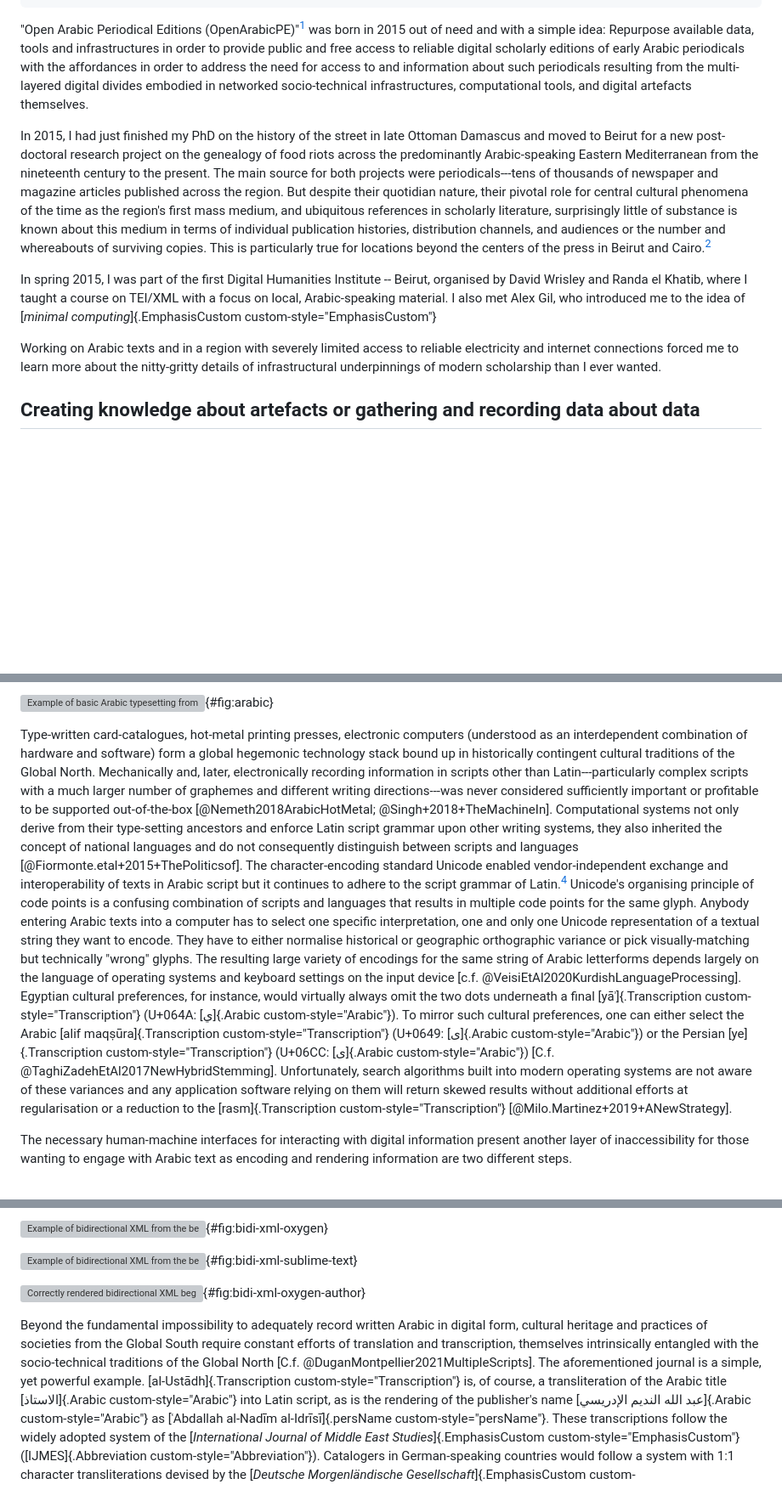
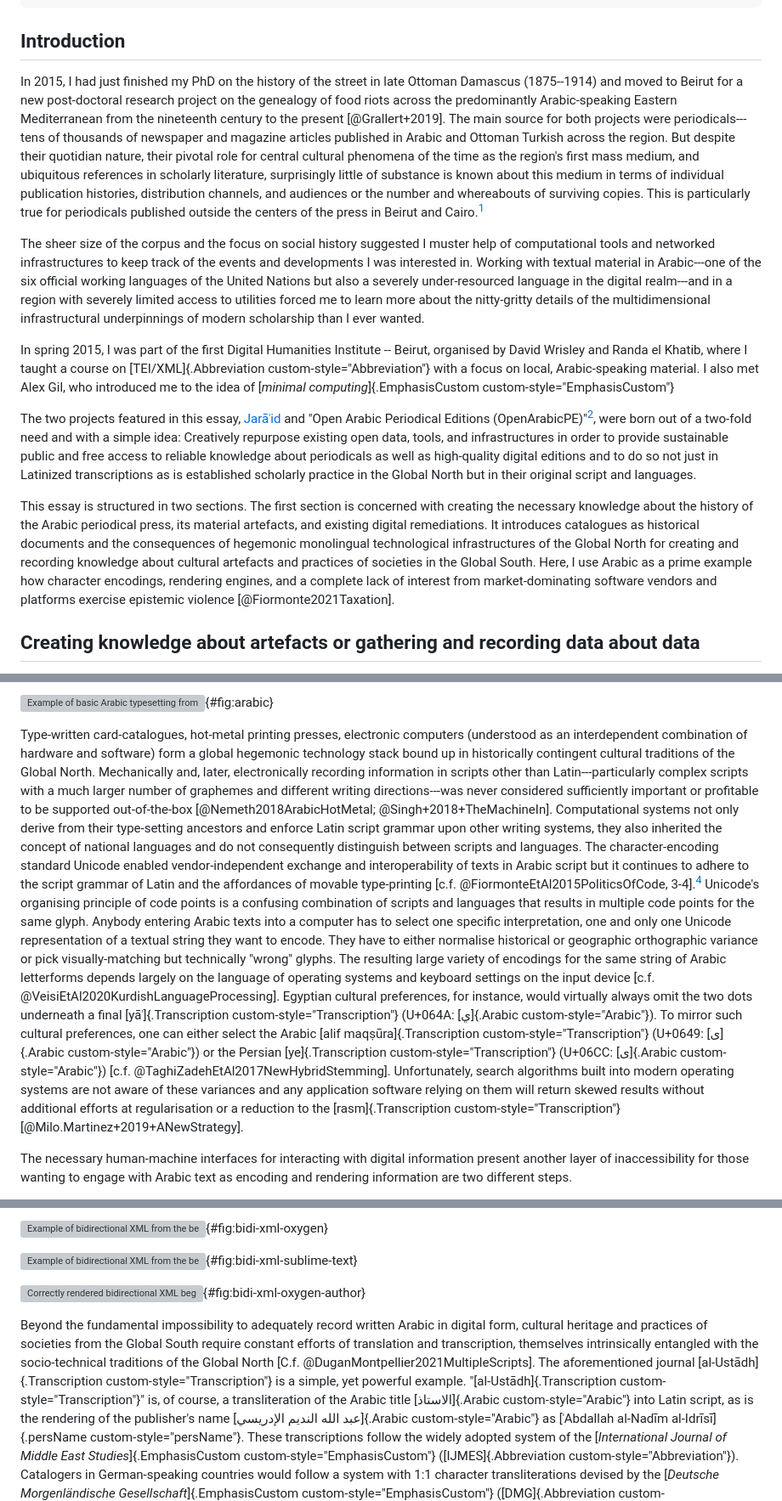
Before and after one commit to tillgrallert/pae326271, a Markdown page: editing-across-the-digital-divide_changes-accepted.md, 3 parts joined by grey strips. Shown: that part at 85% size. GitHub-like rendering; blank space fills up the shorter version; grey boxes are pictures that could not be loaded.

```diff
--- a/editing-across-the-digital-divide_changes-accepted.md
+++ b/editing-across-the-digital-divide_changes-accepted.md
@@ -25,14 +25,20 @@ tags:
     - Regex: \[([^\[]*?@.*?)\]
  -->
 
-"Open Arabic Periodical Editions (OpenArabicPE)"[^fn1]  was born in 2015 out of need and with a simple idea: Repurpose available data, tools and infrastructures in order to provide public and free access to reliable digital scholarly editions of early Arabic periodicals with the affordances in order to address the need for access to and information about such periodicals resulting from the multi-layered digital divides embodied in networked socio-technical infrastructures, computational tools, and digital artefacts themselves.
+## Introduction
 
-In 2015, I had just finished my PhD on the history of the street in late Ottoman Damascus and moved to Beirut for a new post-doctoral research project on the genealogy of food riots across the predominantly Arabic-speaking Eastern Mediterranean from the nineteenth century to the present.
-The main source for both projects were periodicals---tens of thousands of newspaper and magazine articles published across the region. But despite their quotidian nature, their pivotal role for central cultural phenomena of the time as the region's first mass medium, and ubiquitous references in scholarly literature, surprisingly little of substance is known about this medium in terms of individual publication histories, distribution channels, and audiences or the number and whereabouts of surviving copies. This is particularly true for locations beyond the centers of the press in Beirut and Cairo.[^cf1]
+In 2015, I had just finished my PhD on the history of the street in late Ottoman Damascus (1875--1914) and moved to Beirut for a new post-doctoral research project on the genealogy of food riots across the predominantly Arabic-speaking Eastern Mediterranean from the nineteenth century to the present [@Grallert+2019].
+The main source for both projects were periodicals---tens of thousands of newspaper and magazine articles published in Arabic and Ottoman Turkish across the region. But despite their quotidian nature, their pivotal role for central cultural phenomena of the time as the region's first mass medium, and ubiquitous references in scholarly literature, surprisingly little of substance is known about this medium in terms of individual publication histories, distribution channels, and audiences or the number and whereabouts of surviving copies. This is particularly true for periodicals published outside the centers of the press in Beirut and Cairo.[^cf1]
 
-In spring 2015, I was part of the first Digital Humanities Institute -- Beirut, organised by David Wrisley and Randa el Khatib, where I taught a course on TEI/XML with a focus on local, Arabic-speaking material. I also met Alex Gil, who introduced me to the idea of [*minimal computing*]{.EmphasisCustom custom-style="EmphasisCustom"}
+The sheer size of the corpus and the focus on social history suggested I muster help of computational tools and networked infrastructures to keep track of the events and developments I was interested in. Working with textual material in Arabic---one of the six official working languages of the United Nations but also a severely under-resourced language in the digital realm---and in a region with severely limited access to utilities  forced me to learn more about the nitty-gritty details of the multidimensional infrastructural underpinnings of modern scholarship than I ever wanted.
 
-Working on Arabic texts and in a region with severely limited access to reliable electricity and internet connections forced me to learn more about the nitty-gritty details of infrastructural underpinnings of modern scholarship than I ever wanted.
+In spring 2015, I was part of the first Digital Humanities Institute -- Beirut, organised by David Wrisley and Randa el Khatib, where I taught a course on [TEI/XML]{.Abbreviation custom-style="Abbreviation"} with a focus on local, Arabic-speaking material. I also met Alex Gil, who introduced me to the idea of [*minimal computing*]{.EmphasisCustom custom-style="EmphasisCustom"}
+
+The two projects featured in this essay, [Jarāʾid][jaraid] and "Open Arabic Periodical Editions (OpenArabicPE)"[^fn1], were born out of a two-fold need and with a simple idea: Creatively repurpose existing open data, tools, and infrastructures in order to provide sustainable public and free access to reliable knowledge about periodicals as well as high-quality digital editions and to do so not just in Latinized transcriptions as is established scholarly practice in the Global North but in their original script and languages.
+
+
+
+This essay is structured in two sections. The first section is concerned with creating the necessary knowledge about the history of the Arabic periodical press, its material artefacts, and existing digital remediations. It introduces catalogues as historical documents and the consequences of hegemonic monolingual technological infrastructures of the Global North for creating and recording  knowledge about cultural artefacts and practices of societies in the Global South. Here, I use Arabic as a prime example how character encodings, rendering engines, and a complete lack of interest from market-dominating software vendors and platforms exercise epistemic violence [@Fiormonte2021Taxation].
 
 ## Creating knowledge about artefacts or gathering and recording data about data
 
@@ -47,9 +53,9 @@ Arabic is  one of the main human languages with more than 420 million speakers
 ![Example of basic Arabic typesetting from [@oclc_4770057679-i_13-div_8.d1e1249]: "America and the Arab scholars". The red arrow indicates the reading direction. Words are underlined in [*red*]{.EmphasisCustom custom-style="EmphasisCustom"}. Ligatures of multiple letters are underlined in [*green*]{.EmphasisCustom custom-style="EmphasisCustom"}.](/Users/Shared/BachUni/publications/github/p0fb41f86/assets/figures/arabic-script_annotated.png){#fig:arabic}
 
 Type-written card-catalogues, hot-metal printing presses, electronic computers (understood as an interdependent combination of hardware and software) form a global hegemonic technology stack bound up in historically contingent cultural traditions of the Global North. Mechanically and, later, electronically recording information in scripts other than Latin---particularly complex scripts with a much larger number of graphemes and different writing directions---was never considered sufficiently important or profitable to be supported out-of-the-box [@Nemeth2018ArabicHotMetal; @Singh+2018+TheMachineIn].
-Computational systems  not only derive from their type-setting ancestors and enforce Latin script grammar upon other writing systems, they also inherited the concept of national languages and do not consequently distinguish between scripts and languages [@Fiormonte.etal+2015+ThePoliticsof]. The character-encoding standard Unicode enabled vendor-independent exchange and interoperability of texts in Arabic script but it continues to adhere to the script grammar of Latin.[^fn3] Unicode's organising principle of code points is a confusing combination of scripts and languages that results in multiple code points for the same glyph.
+Computational systems  not only derive from their type-setting ancestors and enforce Latin script grammar upon other writing systems, they also inherited the concept of national languages and do not consequently distinguish between scripts and languages. The character-encoding standard Unicode enabled vendor-independent exchange and interoperability of texts in Arabic script but it continues to adhere to the script grammar of Latin and the affordances of movable type-printing [c.f. @FiormonteEtAl2015PoliticsOfCode, 3-4].[^fn3] Unicode's organising principle of code points is a confusing combination of scripts and languages that results in multiple code points for the same glyph.
 Anybody entering Arabic texts into a computer has to select one specific interpretation, one and only one Unicode representation of a textual string they want to encode. They have to either normalise historical or geographic orthographic variance or pick visually-matching but technically "wrong" glyphs.  The resulting large variety of encodings for the same string of Arabic letterforms depends largely on the language of operating systems and keyboard settings on the input device [c.f. @VeisiEtAl2020KurdishLanguageProcessing].
-Egyptian cultural preferences, for instance, would virtually always omit the two dots underneath a final [yāʾ]{.Transcription custom-style="Transcription"} (U+064A: [ي]{.Arabic custom-style="Arabic"}). To mirror such cultural preferences, one can either select the Arabic [alif maqṣūra]{.Transcription custom-style="Transcription"} (U+0649: [ى]{.Arabic custom-style="Arabic"}) or the Persian [ye]{.Transcription custom-style="Transcription"} (U+06CC: [ی]{.Arabic custom-style="Arabic"}) [C.f. @TaghiZadehEtAl2017NewHybridStemming]. Unfortunately, search algorithms built into modern operating systems are not aware of these variances and any application software relying on them will return skewed results without additional efforts at regularisation or a reduction to the [rasm]{.Transcription custom-style="Transcription"} [@Milo.Martinez+2019+ANewStrategy].
+Egyptian cultural preferences, for instance, would virtually always omit the two dots underneath a final [yāʾ]{.Transcription custom-style="Transcription"} (U+064A: [ي]{.Arabic custom-style="Arabic"}). To mirror such cultural preferences, one can either select the Arabic [alif maqṣūra]{.Transcription custom-style="Transcription"} (U+0649: [ى]{.Arabic custom-style="Arabic"}) or the Persian [ye]{.Transcription custom-style="Transcription"} (U+06CC: [ی]{.Arabic custom-style="Arabic"}) [c.f. @TaghiZadehEtAl2017NewHybridStemming]. Unfortunately, search algorithms built into modern operating systems are not aware of these variances and any application software relying on them will return skewed results without additional efforts at regularisation or a reduction to the [rasm]{.Transcription custom-style="Transcription"} [@Milo.Martinez+2019+ANewStrategy].
 
 The necessary human-machine interfaces for interacting with digital information present another layer of inaccessibility for those wanting to engage with Arabic text as encoding and rendering information are two different steps.
 
@@ -73,7 +79,7 @@ This leads to another major issue in the insufficient support for Arabic in the
 
 ![Correctly rendered bidirectional XML beginning of [@oclc_1034545644-i_15-div_1.d2e634] in oXygen's author mode](https://openarabicpe.github.io/slides/assets/oxygen_zuhur-author.png){#fig:bidi-xml-oxygen-author}
 
-Beyond the fundamental impossibility to adequately record written Arabic in digital form, cultural heritage and practices of societies from the Global South require constant efforts of translation and transcription, themselves intrinsically entangled with the socio-technical traditions of the Global North [C.f. @DuganMontpellier2021MultipleScripts]. The aforementioned journal is a simple, yet powerful example. [al-Ustādh]{.Transcription custom-style="Transcription"} is, of course, a transliteration of the Arabic title
+Beyond the fundamental impossibility to adequately record written Arabic in digital form, cultural heritage and practices of societies from the Global South require constant efforts of translation and transcription, themselves intrinsically entangled with the socio-technical traditions of the Global North [C.f. @DuganMontpellier2021MultipleScripts]. The aforementioned journal [al-Ustādh]{.Transcription custom-style="Transcription"} is a simple, yet powerful example. "[al-Ustādh]{.Transcription custom-style="Transcription"}" is, of course, a transliteration of the Arabic title
  [الاستاذ]{.Arabic custom-style="Arabic"}
 into Latin script, as is the rendering of the publisher's name
 [عبد الله النديم الإدريسي]{.Arabic custom-style="Arabic"}
```
Also changed, not shown: other parts of editing-across-the-digital-divide_changes-accepted.md (+24 -28 lines), editing-across-the-digital-divide.md (+31 -29 lines).
